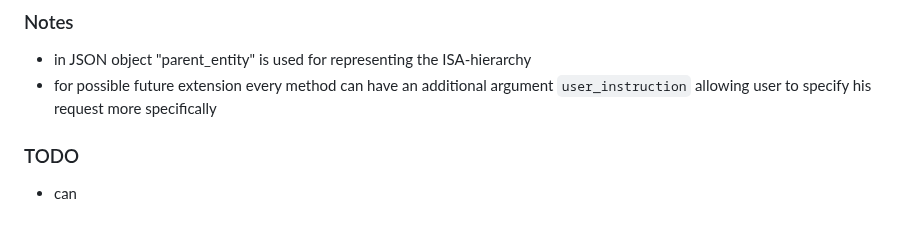
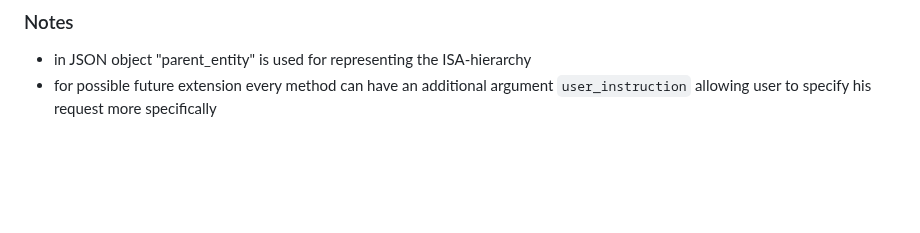
Before and after one commit to Dominik7131/Conceptual-Modeling-LLM-Assistant, a Markdown page: documentation/LLM_assistant_api.md, the part around the change. Drawn GitHub-style; blank space fills up the shorter version.

```diff
--- a/documentation/LLM_assistant_api.md
+++ b/documentation/LLM_assistant_api.md
@@ -87,7 +87,3 @@
 ### Notes
 - in JSON object "parent_entity" is used for representing the ISA-hierarchy
 - for possible future extension every method can have an additional argument `user_instruction` allowing user to specify his request more specifically
-
-
-### TODO
-- can
```
